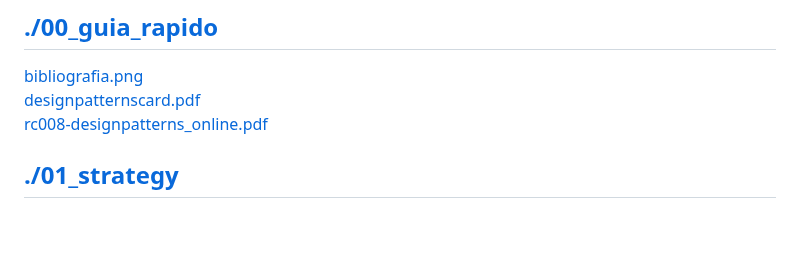
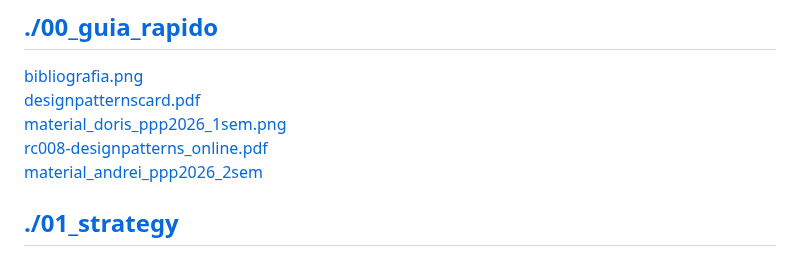
Before and after one commit to IgorAvilaPereira/ppp2026_2sem, a Markdown page: README.md, the part around the change. Drawn GitHub-style; blank space fills up the shorter version.

Commit message:
atualizando

```diff
--- a/README.md
+++ b/README.md
@@ -2,7 +2,9 @@
 ## [./00_guia_rapido](https://github.com/IgorAvilaPereira/ppp2026_2sem/tree/main/./00_guia_rapido) <br>
 [bibliografia.png](https://github.com/IgorAvilaPereira/ppp2026_2sem/blob/main/./00_guia_rapido/bibliografia.png) <br>
 [designpatternscard.pdf](https://github.com/IgorAvilaPereira/ppp2026_2sem/blob/main/./00_guia_rapido/designpatternscard.pdf) <br>
+[material_doris_ppp2026_1sem.png](https://github.com/IgorAvilaPereira/ppp2026_2sem/blob/main/./00_guia_rapido/material_doris_ppp2026_1sem.png) <br>
 [rc008-designpatterns_online.pdf](https://github.com/IgorAvilaPereira/ppp2026_2sem/blob/main/./00_guia_rapido/rc008-designpatterns_online.pdf) <br>
+[material_andrei_ppp2026_2sem](https://github.com/IgorAvilaPereira/ppp2026_2sem/blob/main/./00_guia_rapido/material_andrei_ppp2026_2sem) <br>
 ## [./01_strategy](https://github.com/IgorAvilaPereira/ppp2026_2sem/tree/main/./01_strategy) <br>
 [01_strategy.pdf](https://github.com/IgorAvilaPereira/ppp2026_2sem/blob/main/./01_strategy/01_strategy.pdf) <br>
 [introducao.md](https://github.com/IgorAvilaPereira/ppp2026_2sem/blob/main/./01_strategy/introducao.md) <br>
```
